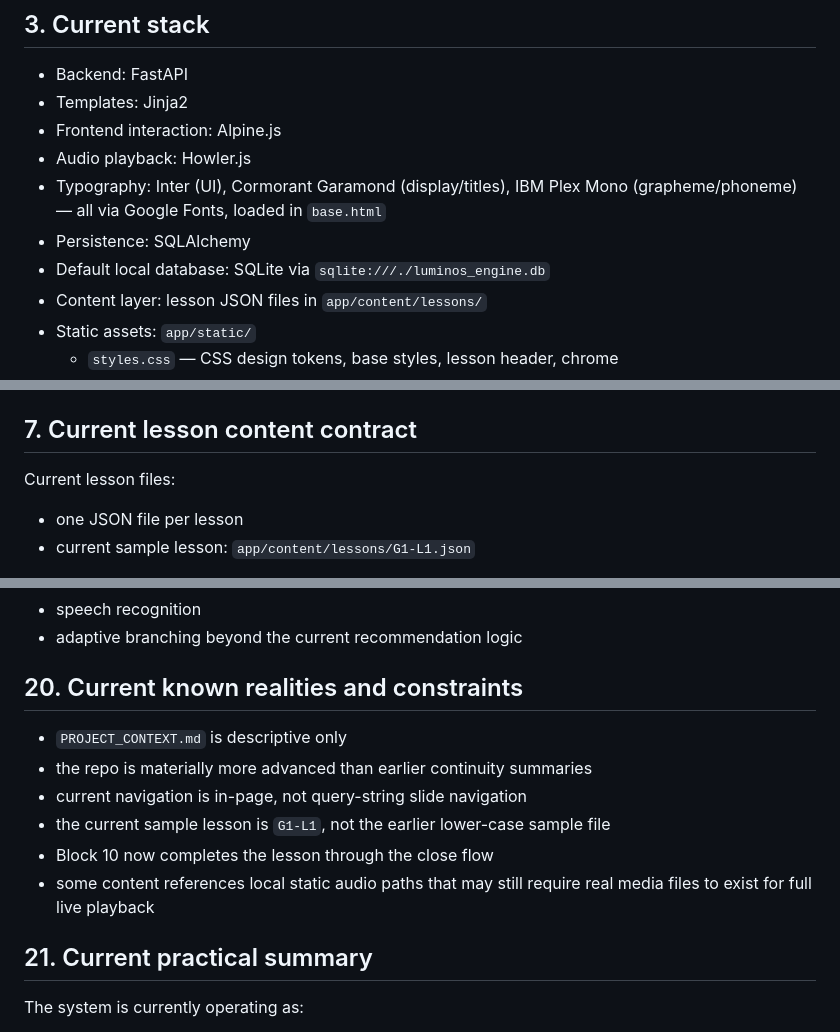
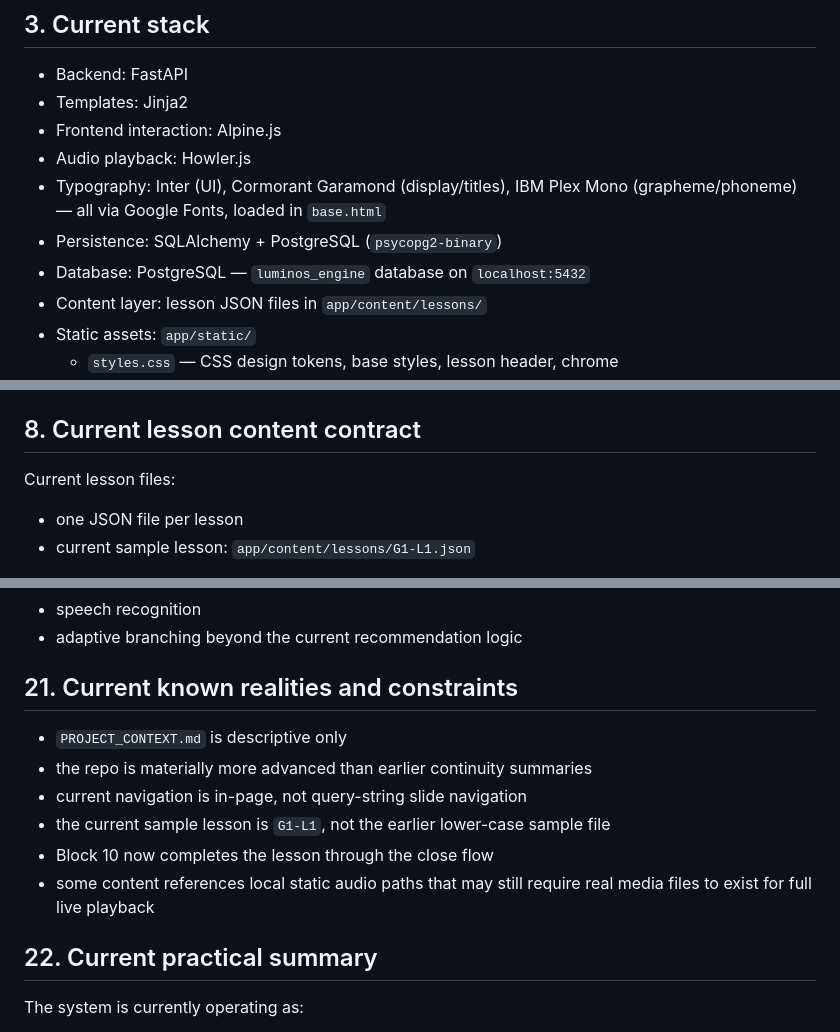
Before and after one commit to teemotu06/luminos-engine, a Markdown page: PROJECT_CONTEXT.md, 3 parts joined by grey strips. Rendered like a GitHub page.

```diff
--- a/PROJECT_CONTEXT.md
+++ b/PROJECT_CONTEXT.md
@@ -30,8 +30,8 @@ Notes:
 - Frontend interaction: Alpine.js
 - Audio playback: Howler.js
 - Typography: Inter (UI), Cormorant Garamond (display/titles), IBM Plex Mono (grapheme/phoneme) — all via Google Fonts, loaded in `base.html`
-- Persistence: SQLAlchemy
-- Default local database: SQLite via `sqlite:///./luminos_engine.db`
+- Persistence: SQLAlchemy + PostgreSQL (`psycopg2-binary`)
+- Database: PostgreSQL — `luminos_engine` database on `localhost:5432`
 - Content layer: lesson JSON files in `app/content/lessons/`
 - Static assets: `app/static/`
   - `styles.css` — CSS design tokens, base styles, lesson header, chrome
@@ -91,7 +103,7 @@ Current recommendation logic:
 - `missed` -> `repeat`
 - If a learner key exists and repeated phoneme trouble is found across consecutive lessons, recommendation can escalate to `support`
 
-## 7. Current lesson content contract
+## 8. Current lesson content contract
 
 Current lesson files:
 - one JSON file per lesson
@@ -559,7 +571,7 @@ This repo does not currently implement:
 - speech recognition
 - adaptive branching beyond the current recommendation logic
 
-## 20. Current known realities and constraints
+## 21. Current known realities and constraints
 
 - `PROJECT_CONTEXT.md` is descriptive only
 - the repo is materially more advanced than earlier continuity summaries
@@ -568,7 +580,7 @@ This repo does not currently implement:
 - Block 10 now completes the lesson through the close flow
 - some content references local static audio paths that may still require real media files to exist for full live playback
 
-## 21. Current practical summary
+## 22. Current practical summary
 
 The system is currently operating as:
 - one FastAPI-rendered lesson shell
```
Also changed, not shown: other parts of PROJECT_CONTEXT.md (+31 -19 lines).
